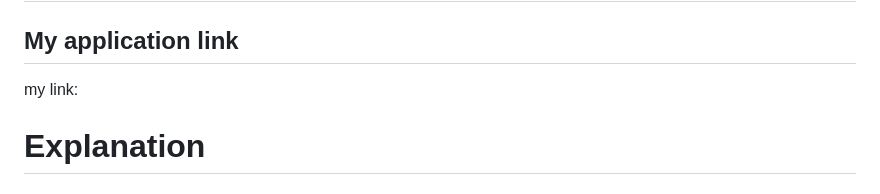
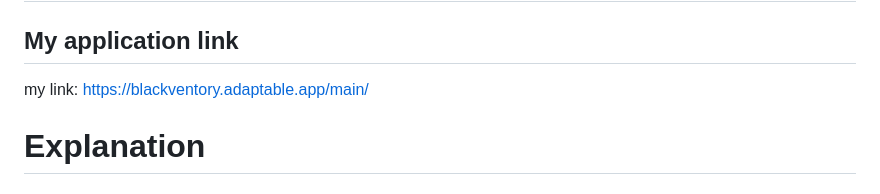
Before and after one commit to ferdinandraja/raja_inventory, a Markdown page: README.md, the part around the change. Drawn GitHub-style.

Commit message:
update link

```diff
--- a/README.md
+++ b/README.md
@@ -1,6 +1,6 @@
 # Assignment 2
 ## My application link
-my link:
+my link: https://blackventory.adaptable.app/main/
 
 # Explanation
 ## 1.How do you implement the checklists? Explain in a step-by-step manner (not just copy-paste from the tutorial).
```
